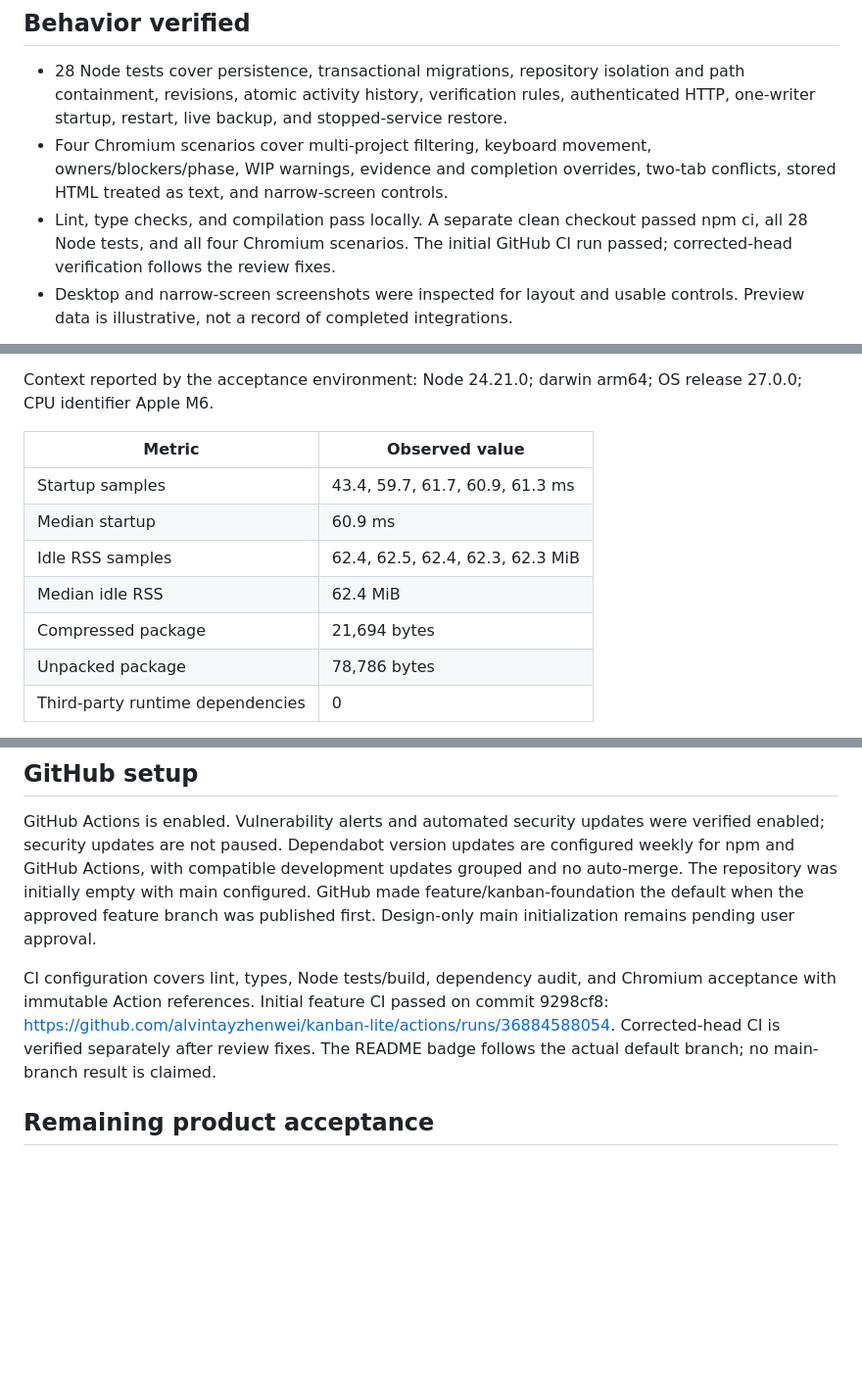
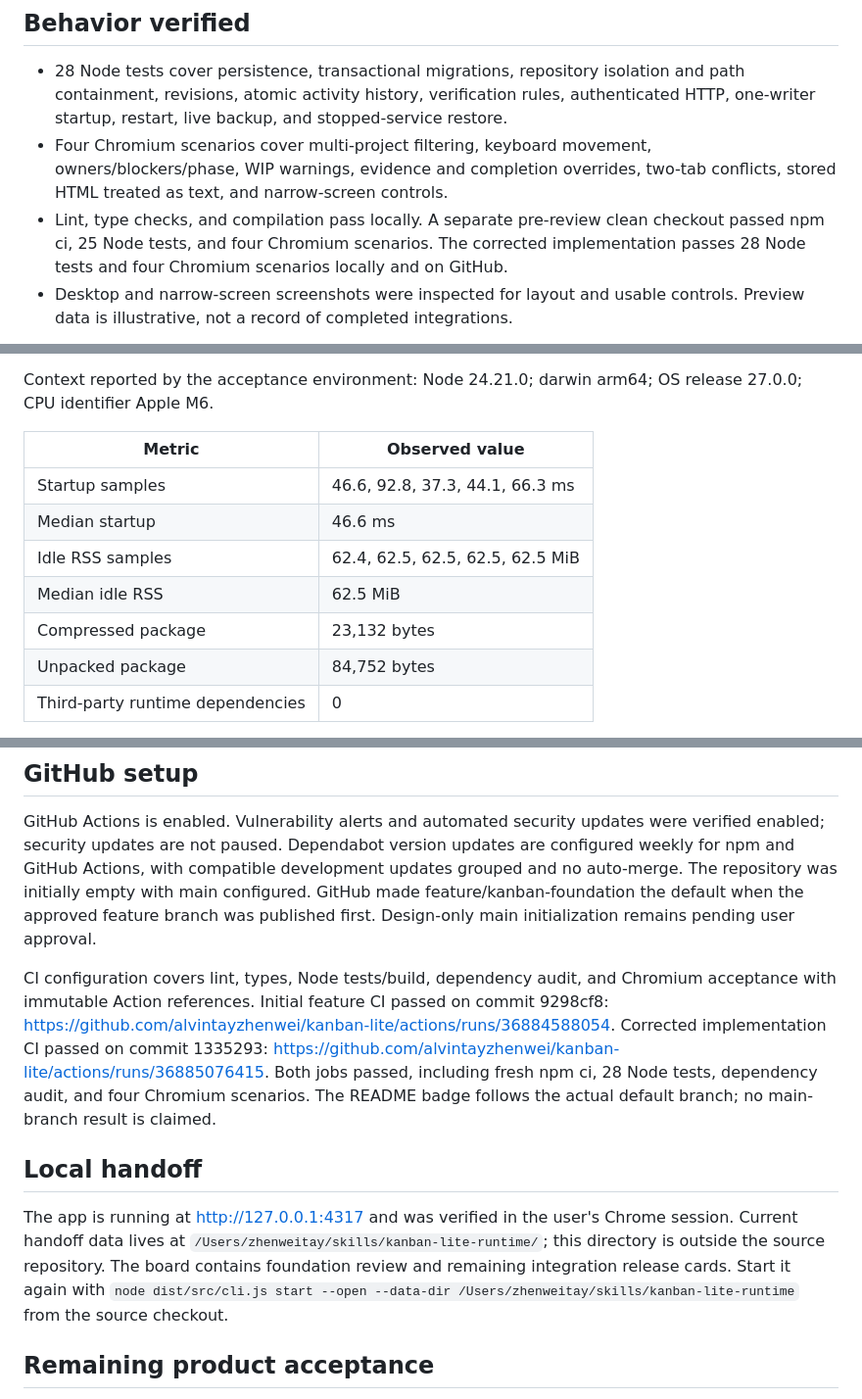
Before and after one commit to alvintayzhenwei/kanban-lite, a Markdown page: docs/release-1-acceptance.md, 3 parts joined by grey strips. Shown at 98% size. GitHub-like rendering; blank space fills up the shorter version.

Commit message:
docs: record verified foundation acceptance and pending PR handoff

```diff
--- a/docs/release-1-acceptance.md
+++ b/docs/release-1-acceptance.md
@@ -6,7 +6,7 @@ Recorded on 2026-10-01. This evidence applies to the local foundation, not compl
 
 - 28 Node tests cover persistence, transactional migrations, repository isolation and path containment, revisions, atomic activity history, verification rules, authenticated HTTP, one-writer startup, restart, live backup, and stopped-service restore.
 - Four Chromium scenarios cover multi-project filtering, keyboard movement, owners/blockers/phase, WIP warnings, evidence and completion overrides, two-tab conflicts, stored HTML treated as text, and narrow-screen controls.
-- Lint, type checks, and compilation pass locally. A separate clean checkout passed npm ci, all 28 Node tests, and all four Chromium scenarios. The initial GitHub CI run passed; corrected-head verification follows the review fixes.
+- Lint, type checks, and compilation pass locally. A separate pre-review clean checkout passed npm ci, 25 Node tests, and four Chromium scenarios. The corrected implementation passes 28 Node tests and four Chromium scenarios locally and on GitHub.
 - Desktop and narrow-screen screenshots were inspected for layout and usable controls. Preview data is illustrative, not a record of completed integrations.
 
 ![Desktop board with illustrative sample data](assets/board-desktop.png)
@@ -21,12 +21,12 @@ Context reported by the acceptance environment: Node 24.21.0; darwin arm64; OS r
 
 | Metric                           | Observed value                   |
 | -------------------------------- | -------------------------------- |
-| Startup samples                  | 43.4, 59.7, 61.7, 60.9, 61.3 ms  |
-| Median startup                   | 60.9 ms                          |
-| Idle RSS samples                 | 62.4, 62.5, 62.4, 62.3, 62.3 MiB |
-| Median idle RSS                  | 62.4 MiB                         |
-| Compressed package               | 21,694 bytes                     |
-| Unpacked package                 | 78,786 bytes                     |
+| Startup samples                  | 46.6, 92.8, 37.3, 44.1, 66.3 ms  |
+| Median startup                   | 46.6 ms                          |
+| Idle RSS samples                 | 62.4, 62.5, 62.5, 62.5, 62.5 MiB |
+| Median idle RSS                  | 62.5 MiB                         |
+| Compressed package               | 23,132 bytes                     |
+| Unpacked package                 | 84,752 bytes                     |
 | Third-party runtime dependencies | 0                                |
 
 These are observations on one acceptance environment, not performance guarantees or browser-memory measurements. The board requires no Docker, hosted service, external database, or model API. It performs no idle polling or repository scanning.
@@ -35,7 +35,11 @@ These are observations on one acceptance environment, not performance guarantees
 
 GitHub Actions is enabled. Vulnerability alerts and automated security updates were verified enabled; security updates are not paused. Dependabot version updates are configured weekly for npm and GitHub Actions, with compatible development updates grouped and no auto-merge. The repository was initially empty with main configured. GitHub made feature/kanban-foundation the default when the approved feature branch was published first. Design-only main initialization remains pending user approval.
 
-CI configuration covers lint, types, Node tests/build, dependency audit, and Chromium acceptance with immutable Action references. Initial feature CI passed on commit 9298cf8: https://github.com/alvintayzhenwei/kanban-lite/actions/runs/36884588054. Corrected-head CI is verified separately after review fixes. The README badge follows the actual default branch; no main-branch result is claimed.
+CI configuration covers lint, types, Node tests/build, dependency audit, and Chromium acceptance with immutable Action references. Initial feature CI passed on commit 9298cf8: https://github.com/alvintayzhenwei/kanban-lite/actions/runs/36884588054. Corrected implementation CI passed on commit 1335293: https://github.com/alvintayzhenwei/kanban-lite/actions/runs/36885076415. Both jobs passed, including fresh npm ci, 28 Node tests, dependency audit, and four Chromium scenarios. The README badge follows the actual default branch; no main-branch result is claimed.
+
+## Local handoff
+
+The app is running at http://127.0.0.1:4317 and was verified in the user's Chrome session. Current handoff data lives at `/Users/zhenweitay/skills/kanban-lite-runtime/`; this directory is outside the source repository. The board contains foundation review and remaining integration release cards. Start it again with `node dist/src/cli.js start --open --data-dir /Users/zhenweitay/skills/kanban-lite-runtime` from the source checkout.
 
 ## Remaining product acceptance
 
```
Also changed, not shown: 2 other files.
